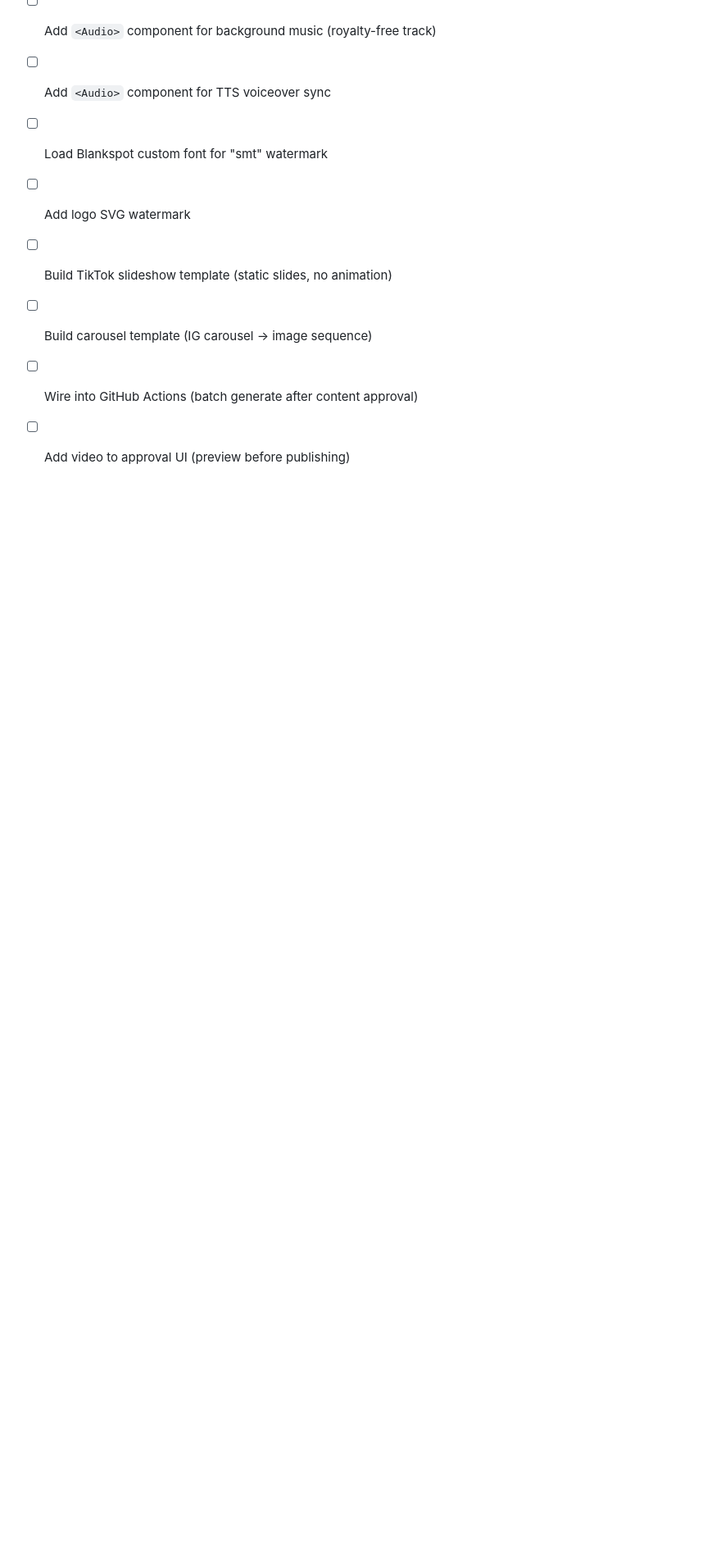
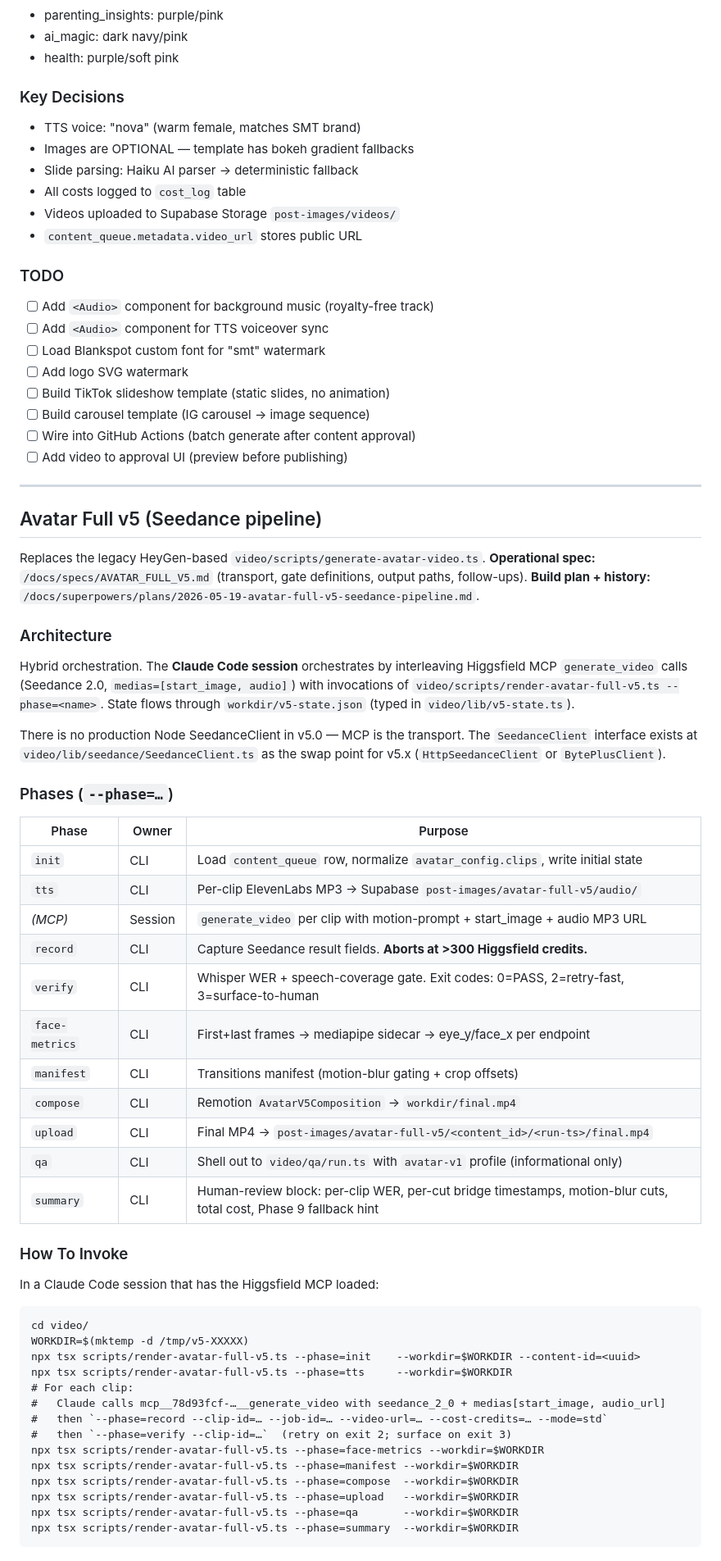
Before and after one commit to orensteinyaron/TheSecretMomsTribe, a Markdown page: claude.md, the part around one of its changes. Shown at 82% size. Drawn GitHub-style; blank space fills up the shorter version.

Commit message:
docs(claude-md): Avatar Full v5 entry-point + invocation block
Append a new "Avatar Full v5 (Seedance pipeline)" section under
Video Pipeline covering:
  - Pointers to /docs/specs/AVATAR_FULL_V5.md (operational spec) and
    /docs/superpowers/plans/2026-05-19-avatar-full-v5-seedance-
    pipeline.md (build history).
  - Hybrid orchestration model — Claude Code session calls Higgsfield
    MCP between CLI --phase=<name> invocations.
  - Table of all 10 phases with owner (CLI vs Session) + purpose.
  - Copy-pasteable invocation skeleton: init → tts → MCP loop with
    record/verify → face-metrics → manifest → compose → upload → qa
    → summary.
  - Cost ceilings (target under \$5; hard 300 credits / \~\$12).
  - Pre-flight checklist (MCP loaded, env vars, Python venv, ffmpeg).
  - Validation script reference (validate-avatar-v5-passthrough.ts).
  - Per-bridge ear-check note explaining --phase=summary output and
    the bridge_enabled=false fallback per cut.
  - Explicit "v5.0 does NOT do" list — no content_queue.status flip,
    no HeyGen retirement, no punch-in (v5.1), no register schema
    (v5.2), no unattended automation.

This rounds out Phase 8 of the build plan. Anyone picking up a future
session sees the v5 entry point and the relevant cross-references
without having to dig through PRs.

Co-Authored-By: Claude Opus 4.7 (1M context) <noreply@anthropic.com>

````diff
--- a/claude.md
+++ b/claude.md
@@ -227,3 +227,60 @@ npm run studio
 - [ ] Build carousel template (IG carousel → image sequence)
 - [ ] Wire into GitHub Actions (batch generate after content approval)
 - [ ] Add video to approval UI (preview before publishing)
+
+---
+
+## Avatar Full v5 (Seedance pipeline)
+
+Replaces the legacy HeyGen-based `video/scripts/generate-avatar-video.ts`.
+**Operational spec:** `/docs/specs/AVATAR_FULL_V5.md` (transport, gate
+definitions, output paths, follow-ups). **Build plan + history:**
+`/docs/superpowers/plans/2026-05-19-avatar-full-v5-seedance-pipeline.md`.
+
+### Architecture
+Hybrid orchestration. The **Claude Code session** orchestrates by interleaving
+Higgsfield MCP `generate_video` calls (Seedance 2.0, `medias=[start_image,
+audio]`) with invocations of `video/scripts/render-avatar-full-v5.ts
+--phase=<name>`. State flows through `workdir/v5-state.json` (typed in
+`video/lib/v5-state.ts`).
+
+There is no production Node SeedanceClient in v5.0 — MCP is the transport.
+The `SeedanceClient` interface exists at `video/lib/seedance/SeedanceClient.ts`
+as the swap point for v5.x (`HttpSeedanceClient` or `BytePlusClient`).
+
+### Phases (`--phase=…`)
+| Phase | Owner | Purpose |
+|---|---|---|
+| `init` | CLI | Load `content_queue` row, normalize `avatar_config.clips`, write initial state |
+| `tts` | CLI | Per-clip ElevenLabs MP3 → Supabase `post-images/avatar-full-v5/audio/` |
+| *(MCP)* | Session | `generate_video` per clip with motion-prompt + start_image + audio MP3 URL |
+| `record` | CLI | Capture Seedance result fields. **Aborts at >300 Higgsfield credits.** |
+| `verify` | CLI | Whisper WER + speech-coverage gate. Exit codes: 0=PASS, 2=retry-fast, 3=surface-to-human |
+| `face-metrics` | CLI | First+last frames → mediapipe sidecar → eye_y/face_x per endpoint |
+| `manifest` | CLI | Transitions manifest (motion-blur gating + crop offsets) |
+| `compose` | CLI | Remotion `AvatarV5Composition` → `workdir/final.mp4` |
+| `upload` | CLI | Final MP4 → `post-images/avatar-full-v5/<content_id>/<run-ts>/final.mp4` |
+| `qa` | CLI | Shell out to `video/qa/run.ts` with `avatar-v1` profile (informational only) |
+| `summary` | CLI | Human-review block: per-clip WER, per-cut bridge timestamps, motion-blur cuts, total cost, Phase 9 fallback hint |
+
+### How To Invoke
+
+In a Claude Code session that has the Higgsfield MCP loaded:
+
+```
+cd video/
+WORKDIR=$(mktemp -d /tmp/v5-XXXXX)
+npx tsx scripts/render-avatar-full-v5.ts --phase=init    --workdir=$WORKDIR --content-id=<uuid>
+npx tsx scripts/render-avatar-full-v5.ts --phase=tts     --workdir=$WORKDIR
+# For each clip:
+#   Claude calls mcp__78d93fcf-…__generate_video with seedance_2_0 + medias[start_image, audio_url]
+#   then `--phase=record --clip-id=… --job-id=… --video-url=… --cost-credits=… --mode=std`
+#   then `--phase=verify --clip-id=…`  (retry on exit 2; surface on exit 3)
+npx tsx scripts/render-avatar-full-v5.ts --phase=face-metrics --workdir=$WORKDIR
+npx tsx scripts/render-avatar-full-v5.ts --phase=manifest --workdir=$WORKDIR
+npx tsx scripts/render-avatar-full-v5.ts --phase=compose  --workdir=$WORKDIR
+npx tsx scripts/render-avatar-full-v5.ts --phase=upload   --workdir=$WORKDIR
+npx tsx scripts/render-avatar-full-v5.ts --phase=qa       --workdir=$WORKDIR
+npx tsx scripts/render-avatar-full-v5.ts --phase=summary  --workdir=$WORKDIR
+```
+
````
Also changed, not shown: other parts of claude.md (+34 -0 lines).
